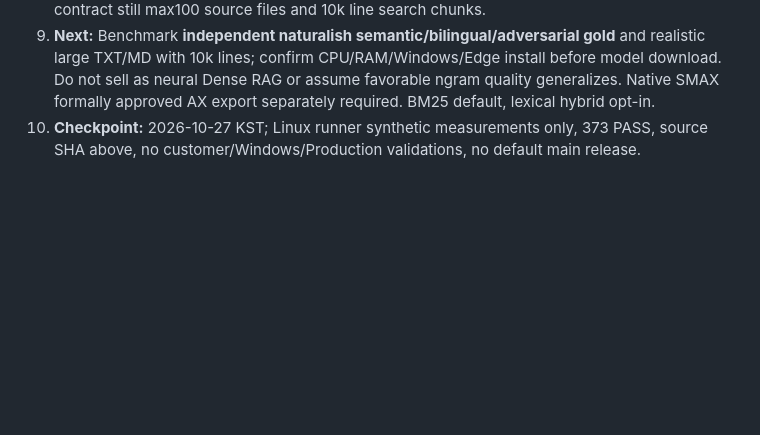
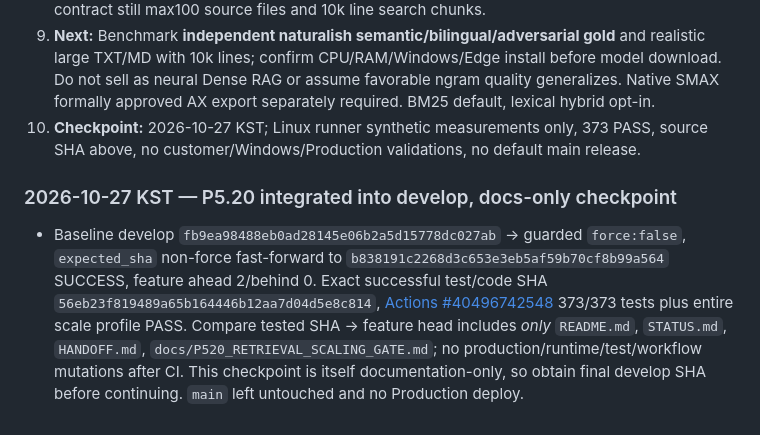
Before and after one commit to hibi89/RAG_STUDIO, a Markdown page: HANDOFF.md, the part around the change. Drawn GitHub-style; blank space fills up the shorter version.

Commit message:
docs(rag): checkpoint P5.20 evaluated develop integration

```diff
--- a/HANDOFF.md
+++ b/HANDOFF.md
@@ -551,3 +551,6 @@ Verify connector author/committer = owner; commit changed synthetic files to fea
 8. **Safety/privacy:** No proprietary source, private SMAX, customer docs, network, token or writable source changes. Existing approval flags are synthetic, not real human sign-off. Strict contract still max100 source files and 10k line search chunks.
 9. **Next:** Benchmark **independent naturalish semantic/bilingual/adversarial gold** and realistic large TXT/MD with 10k lines; confirm CPU/RAM/Windows/Edge install before model download. Do not sell as neural Dense RAG or assume favorable ngram quality generalizes. Native SMAX formally approved AX export separately required. BM25 default, lexical hybrid opt-in.
 10. **Checkpoint:** 2026-10-27 KST; Linux runner synthetic measurements only, 373 PASS, source SHA above, no customer/Windows/Production validations, no default main release.
+
+### 2026-10-27 KST — P5.20 integrated into develop, docs-only checkpoint
+- Baseline develop `fb9ea98488eb0ad28145e06b2a5d15778dc027ab` → guarded `force:false`, `expected_sha` non-force fast-forward to `b838191c2268d3c653e3eb5af59b70cf8b99a564` SUCCESS, feature ahead 2/behind 0. Exact successful test/code SHA `56eb23f819489a65b164446b12aa7d04d5e8c814`, [Actions #40496742548](https://github.com/hibi89/RAG_STUDIO/actions/runs/40496742548) 373/373 tests plus entire scale profile PASS. Compare tested SHA → feature head includes *only* `README.md`, `STATUS.md`, `HANDOFF.md`, `docs/P520_RETRIEVAL_SCALING_GATE.md`; no production/runtime/test/workflow mutations after CI. This checkpoint is itself documentation-only, so obtain final develop SHA before continuing. `main` left untouched and no Production deploy.
```
Also changed, not shown: STATUS.md (+3 -0 lines).
